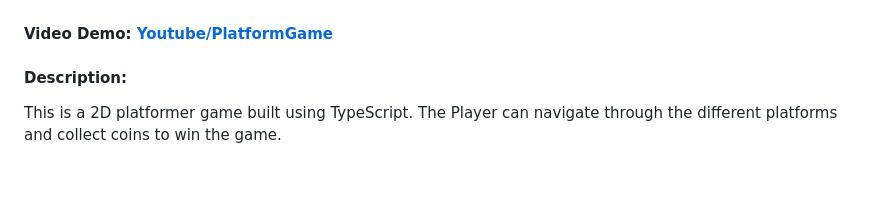
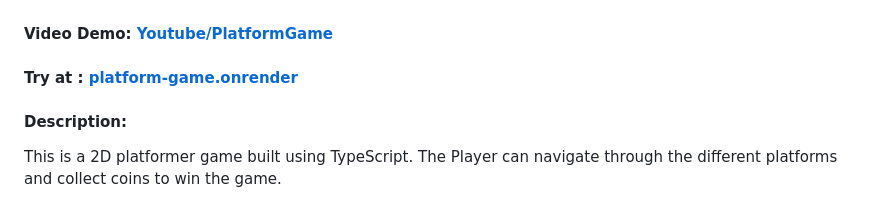
Before and after one commit to dijith-481/platform-game, a Markdown page: README.md, the part around the change. Drawn GitHub-style; blank space fills up the shorter version.

```diff
--- a/README.md
+++ b/README.md
@@ -2,6 +2,7 @@
 # 2D Platformer Game (TypeScript)
 #### Screen Shot:  ![Screen Shot](assets/screenshot.png)
 #### Video Demo:  [Youtube/PlatformGame](https://youtu.be/pCfwaae1Xkc?si=mqeQbrc7ytJ6rAiP)
+#### Try at : [platform-game.onrender](https://platform-game.onrender.com)
 #### Description:
 This is a 2D platformer game built using TypeScript. The Player can navigate through the different platforms  and collect coins to win the game.
 
```
